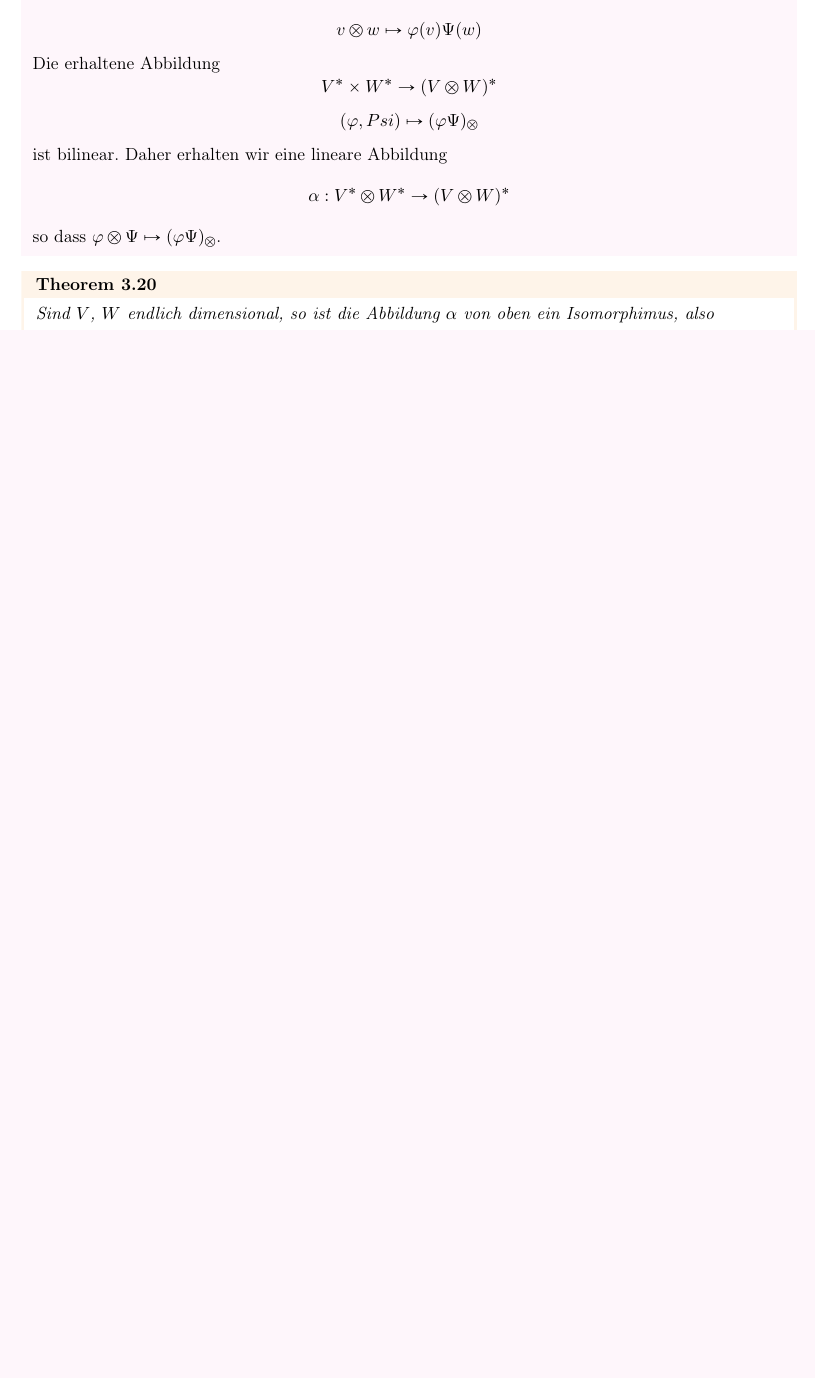
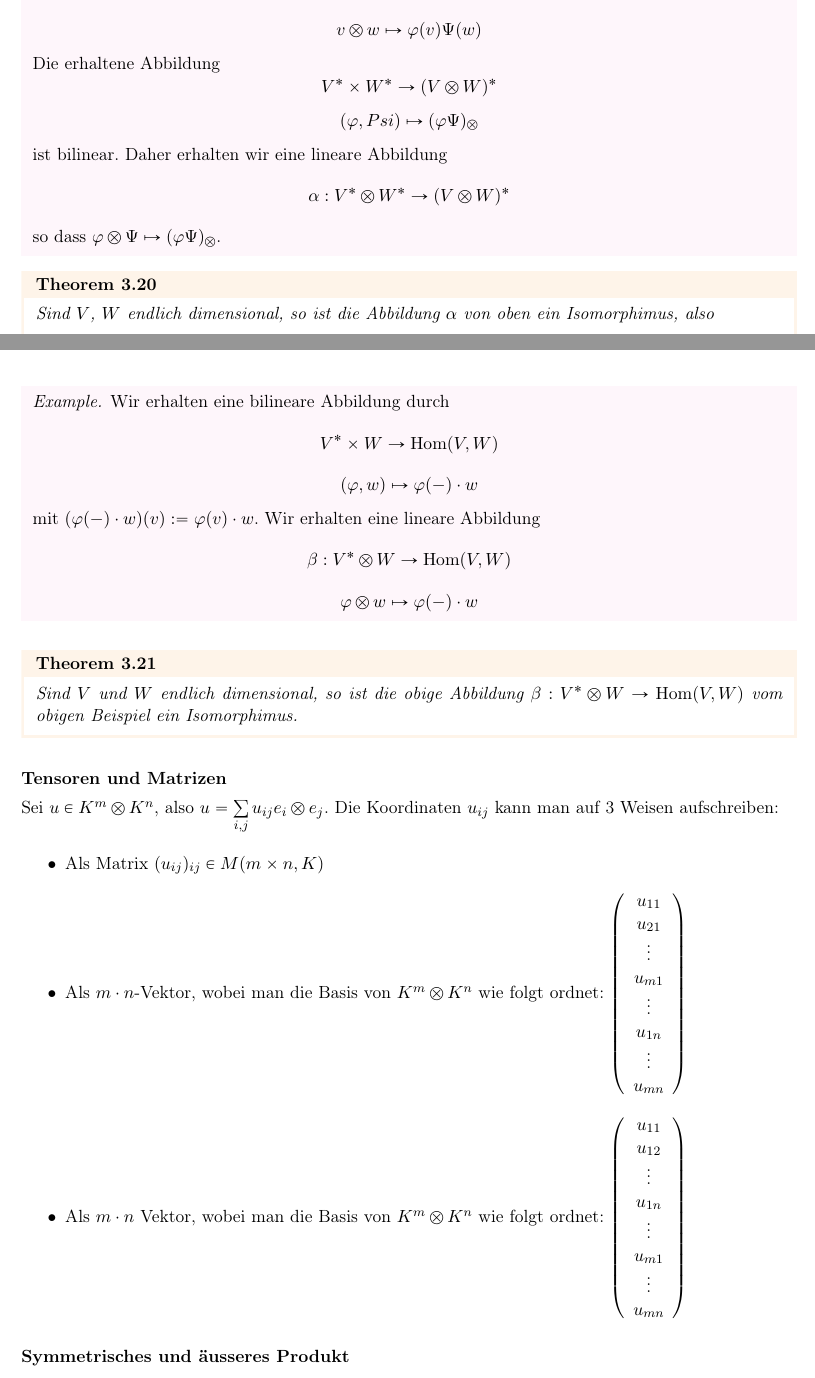
Before and after one commit to FredericJorgensen/linalg-zusammenfassung, a LaTeX paper (linalg-zusammenfassung.tex): part of page 31 of 32 before the commit and two parts of pages 31 and 32 of 36 after it, the two joined at a grey line, cut so that both start at the same text, the shorter picture padded with empty space. Compiled offline with pdfLaTeX.

Commit message:
VL 24042020

```diff
--- a/linalg-zusammenfassung.tex
+++ b/linalg-zusammenfassung.tex
@@ -6,7 +6,7 @@
 
 % Analysis
 
-
+\usepackage{graphicx}
 \usepackage{mathtools}
 \usepackage{amsfonts}
 \usepackage{fancybox}
@@ -1429,3 +1430,58 @@ V^* \otimes W^* \cong (V \otimes W)^*.
 $$
 \end{theorem}
 
+\begin{example}
+Wir erhalten eine bilineare Abbildung durch
+$$
+V^* \times W \rightarrow \mathrm{Hom}(V,W)
+$$
+$$
+(\varphi, w) \mapsto \varphi (-) \cdot w
+$$
+mit  $ (\varphi (-) \cdot w) (v) := \varphi (v) \cdot w$.
+Wir erhalten eine lineare Abbildung
+$$
+\beta: V^* \otimes W \rightarrow \mathrm{Hom}(V, W)
+$$
+$$
+\varphi \otimes w \mapsto \varphi (-) \cdot w
+$$
+\end{example}
+
+\begin{theorem}
+Sind $V$ und $W$ endlich dimensional, so ist die obige Abbildung $\beta:V^* \otimes W \rightarrow \mathrm{Hom}(V, W)$ vom obigen Beispiel ein Isomorphimus.
+\end{theorem}
+
+%24042020
+\subsubsection{Tensoren und Matrizen}
+Sei $u \in K^m \otimes K^n$, also $u = \sum\limits_{i, j} u_{ij} e_i \otimes e_j$.
+Die Koordinaten $u_{ij}$ kann man auf 3 Weisen aufschreiben:
+\begin{itemize}
+\item Als Matrix $(u_{ij})_{ij} \in M(m \times n, K)$
+\item Als $m \cdot n$-Vektor, wobei man die Basis von $K^m \otimes K^n$ wie folgt ordnet:
+$\left(\begin{array}{c}
+u_{11} \\
+u_{21} \\
+\vdots \\
+u_{m1} \\
+\vdots \\
+u_{1n} \\
+\vdots \\
+u_{mn}
+\end{array}\right)
+$
+\item Als $m \cdot  n$ Vektor, wobei man die Basis von $K^m \otimes K^n$ wie folgt ordnet:
+$\left(\begin{array}{c}
+u_{11} \\
+u_{12} \\
+\vdots \\
+u_{1n} \\
+\vdots \\
+u_{m1} \\
+\vdots \\
+u_{mn}
+\end{array}\right)
+$
+\end{itemize}
+
+\subsubsection{Symmetrisches und "ausseres Produkt}
@@ -1431,0 +1499 @@ $$
+\end{definition}
```
Also changed, not shown: Diagramm.png (added), linalg-zusammenfassung.tex (114 more changed lines).
